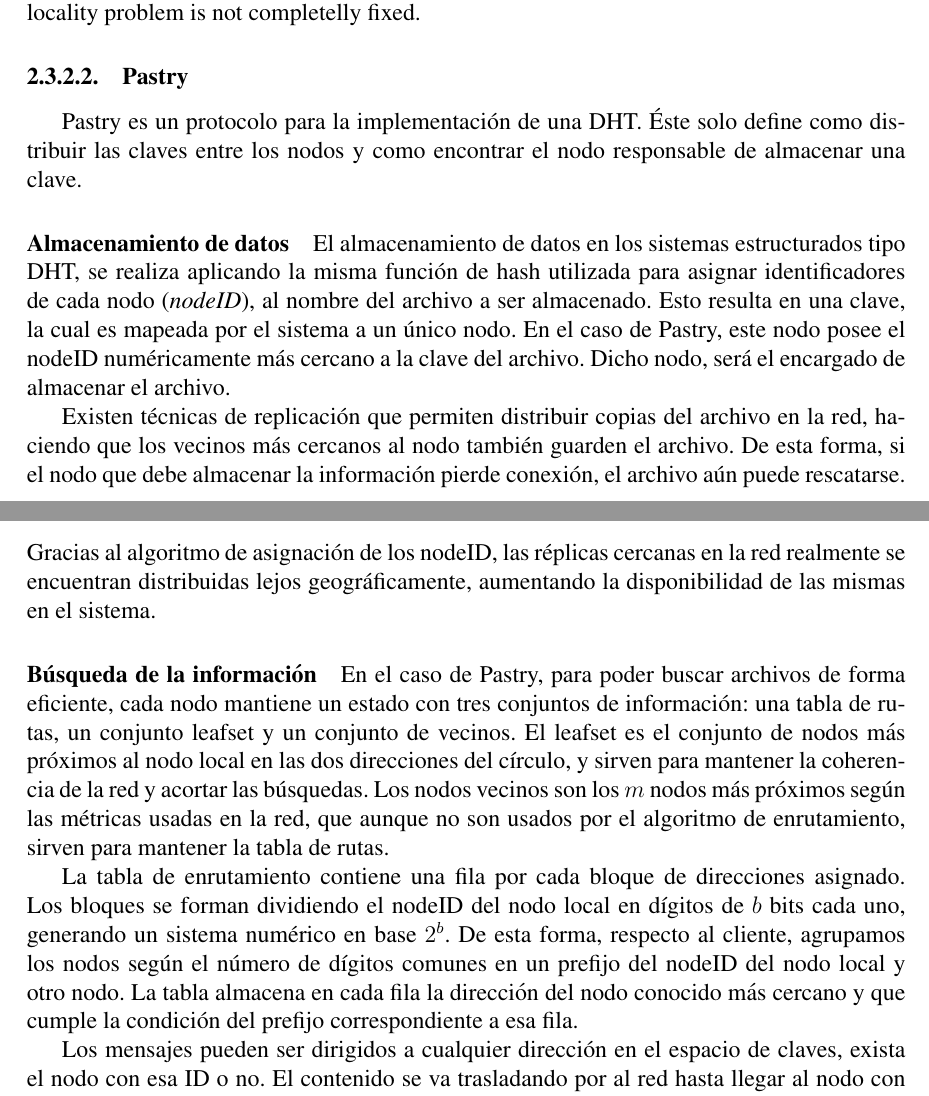
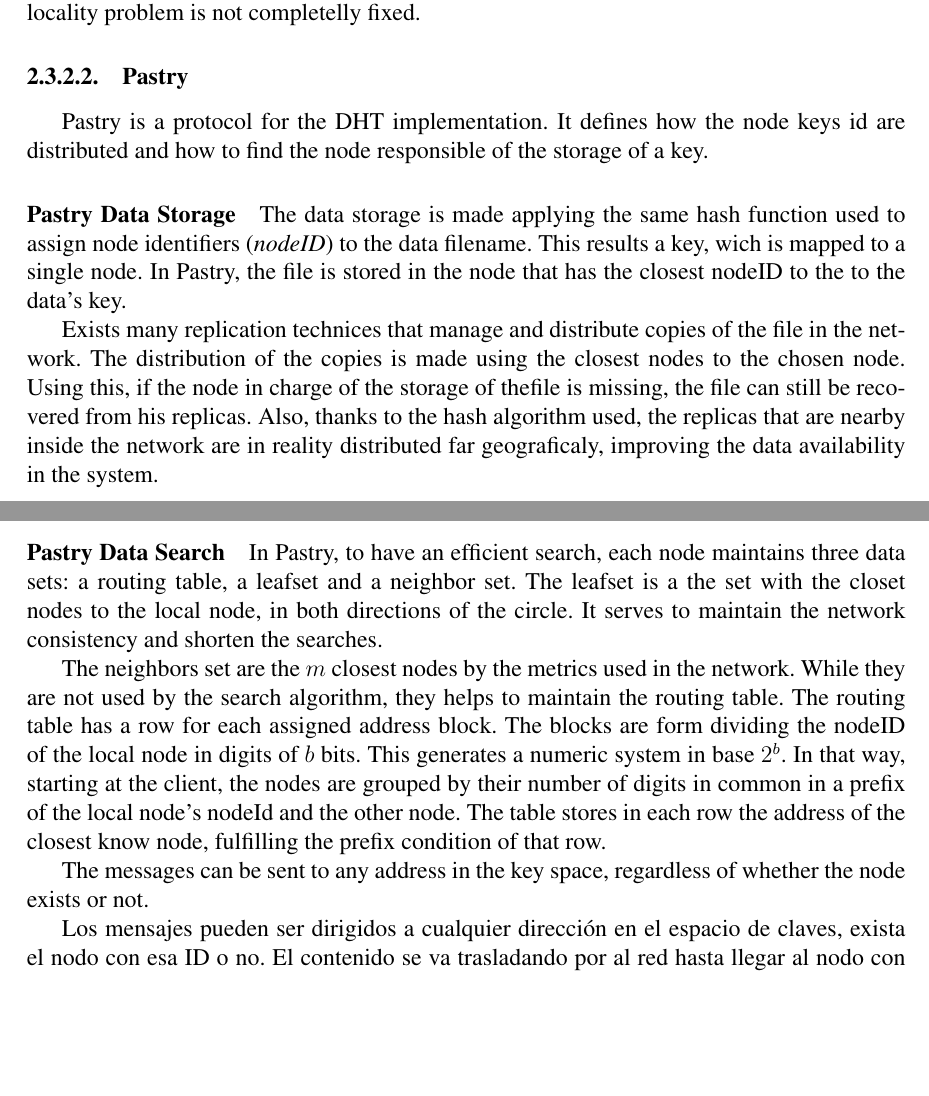
Before and after one commit to rfernand/thesis, a LaTeX thesis (2-thesis/thesis.tex, which reads 2-thesis/src/soa_p2p.tex): two parts of pages 15 and 16 of 32, joined at a grey line, cut so that both start at the same text, the shorter picture padded with empty space. Compiled offline with pdfLaTeX.

Commit message:
translating to english 	modified:   src/soa_p2p.tex

```diff
--- a/2-thesis/src/soa_p2p.tex
+++ b/2-thesis/src/soa_p2p.tex
@@ -224,51 +224,45 @@
 
 \subsubsection{Pastry}
 \label{sec:pastry}
-Pastry es un protocolo para la implementación de una DHT. Éste solo define como
-distribuir las claves entre los nodos y como encontrar el nodo responsable de almacenar una clave.
+Pastry is a protocol for the DHT implementation. It defines how the node keys id
+are distributed and how to find the node responsible of the storage of a key.
 
-\paragraph{Almacenamiento de datos}
+\paragraph{Pastry Data Storage}
 
-El almacenamiento de datos en los sistemas estructurados tipo DHT, se realiza
-aplicando la misma función de hash utilizada para asignar identificadores de
-cada nodo (\textit{nodeID}), al nombre del archivo a ser almacenado. Esto resulta en una
-clave, la cual es mapeada por el sistema a un único nodo. En el caso de Pastry,
-este nodo posee el nodeID numéricamente más cercano a la clave del archivo.
-Dicho nodo, será el encargado de almacenar el archivo.
+The data storage is made applying the same hash function used to assign node
+identifiers (\textit{nodeID}) to the data filename. This results a key, wich is
+mapped to a single node. In Pastry, the file is stored in the node that has the closest nodeID to
+the to the data's key.
 
-Existen técnicas de replicación que permiten distribuir copias del archivo en
-la red, haciendo que los vecinos más cercanos al nodo también guarden el
-archivo. De esta forma, si el nodo que debe almacenar la información pierde
-conexión, el archivo aún puede rescatarse. Gracias al algoritmo de
-asignación de los nodeID, las réplicas cercanas en la red realmente se
-encuentran distribuidas lejos geográficamente, aumentando la disponibilidad de
-las mismas en el sistema.
+Exists many replication technices that manage and distribute copies of the file
+in the network. The distribution of the copies is made using the closest nodes
+to the chosen node. Using this, if the node in charge of the storage of thefile
+is missing, the file can still be recovered from his replicas. Also, thanks
+to the hash algorithm used, the replicas that are nearby inside the network are
+in reality distributed far geograficaly, improving the data availability
+in the system.
 
-%\begin{figure}
-%\center
-%\includegraphics[width=0.65\textwidth]{img/kademlia_dht_example}
-%\caption{Ejemplo de distribución del DHT en Kademlia}
-%\label{fig:p2p_estructured_kademlia}
-%\end{figure}
+\paragraph{Pastry Data Search}
 
-\paragraph{Búsqueda de la información}
+In Pastry, to have an efficient search, each node maintains three data sets:
+a routing table, a leafset and a neighbor set.
+The leafset is a the set with the closet nodes to the local node, in both
+directions of the circle. It serves to maintain the network consistency and
+shorten the searches.
 
+The neighbors set are the $m$ closest nodes by the metrics used in the network.
+While they are not used by the search algorithm, they helps to maintain the
+routing table.
 %La búsqueda de información depende del protocolo de red utilizado.
- En el caso de Pastry, para poder buscar archivos de forma eficiente, cada nodo mantiene un
-estado con tres conjuntos de información: una tabla de rutas, un conjunto
-leafset y un conjunto de vecinos.
-El leafset es el conjunto de nodos más próximos al nodo local en las dos
-direcciones del círculo, y sirven para mantener la coherencia de la red y acortar las
-búsquedas. Los nodos vecinos son los $m$ nodos más próximos según las
-métricas usadas en la red, que aunque no son usados por el algoritmo de
-enrutamiento, sirven para mantener la tabla de rutas.
+The routing table has a row for each assigned address block. The blocks are
+form dividing the nodeID of the local node in digits of $b$ bits. This
+generates a numeric system in base $2^b$. In that way, starting at the client,
+the nodes are grouped by their number of digits in common in a prefix of the
+local node's nodeId and the other node. The table stores in each row the
+address of the closest know node, fulfilling the prefix condition of that row.
 
-La tabla de enrutamiento contiene una fila por cada bloque de direcciones
-asignado. Los bloques se forman dividiendo el nodeID del nodo local en dígitos
-de $b$ bits cada uno, generando un sistema numérico en base $2^b$. De esta forma, respecto al cliente,
-agrupamos los nodos según el número de dígitos comunes en un prefijo del nodeID
-del nodo local y otro nodo. La tabla almacena en cada fila la dirección del nodo conocido más
-cercano y que cumple la condición del prefijo correspondiente a esa fila.
+The messages can be sent to any address in the key space, regardless of whether
+the node exists or not.
 
 Los mensajes pueden ser dirigidos a cualquier dirección en el espacio de
 claves, exista el nodo con esa ID o no. El contenido se va trasladando por al red hasta llegar al
```
